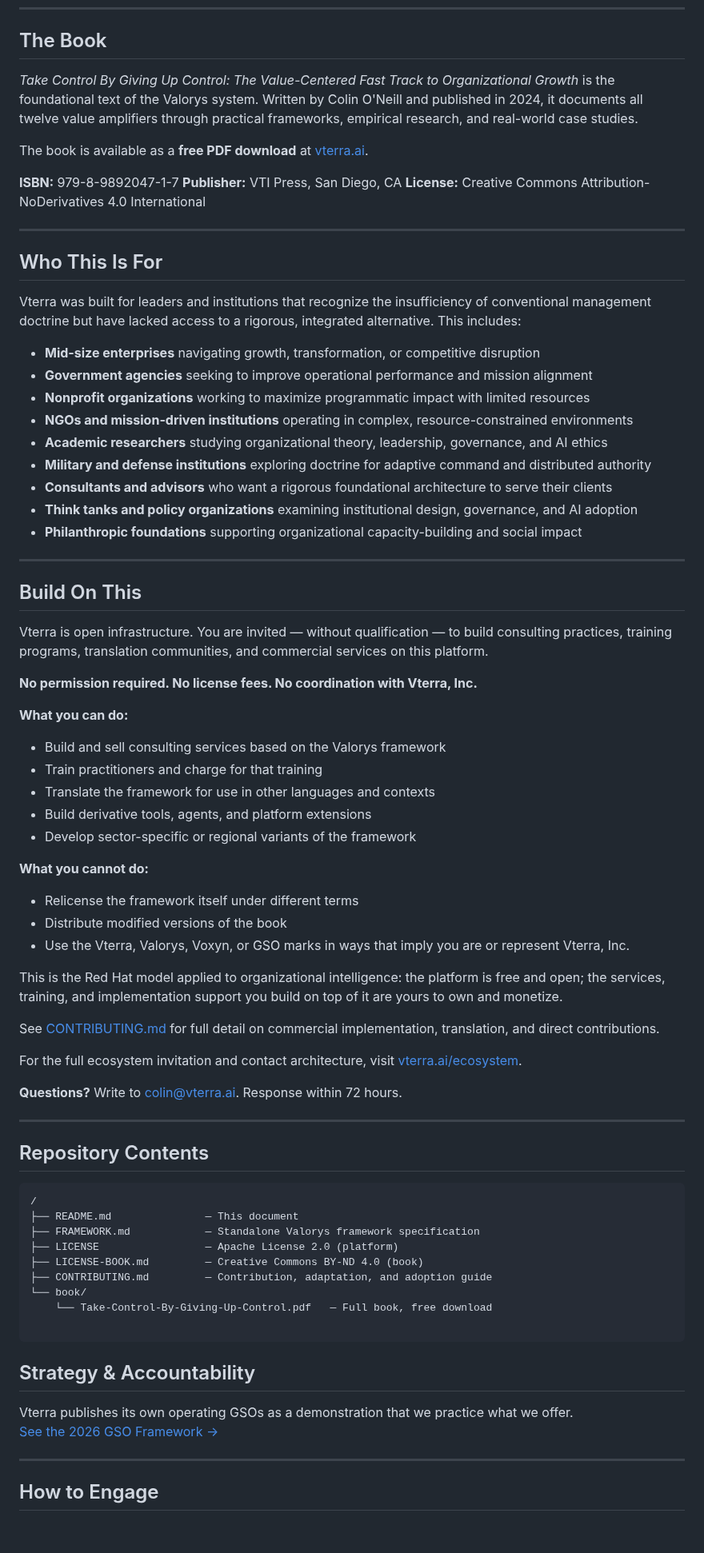
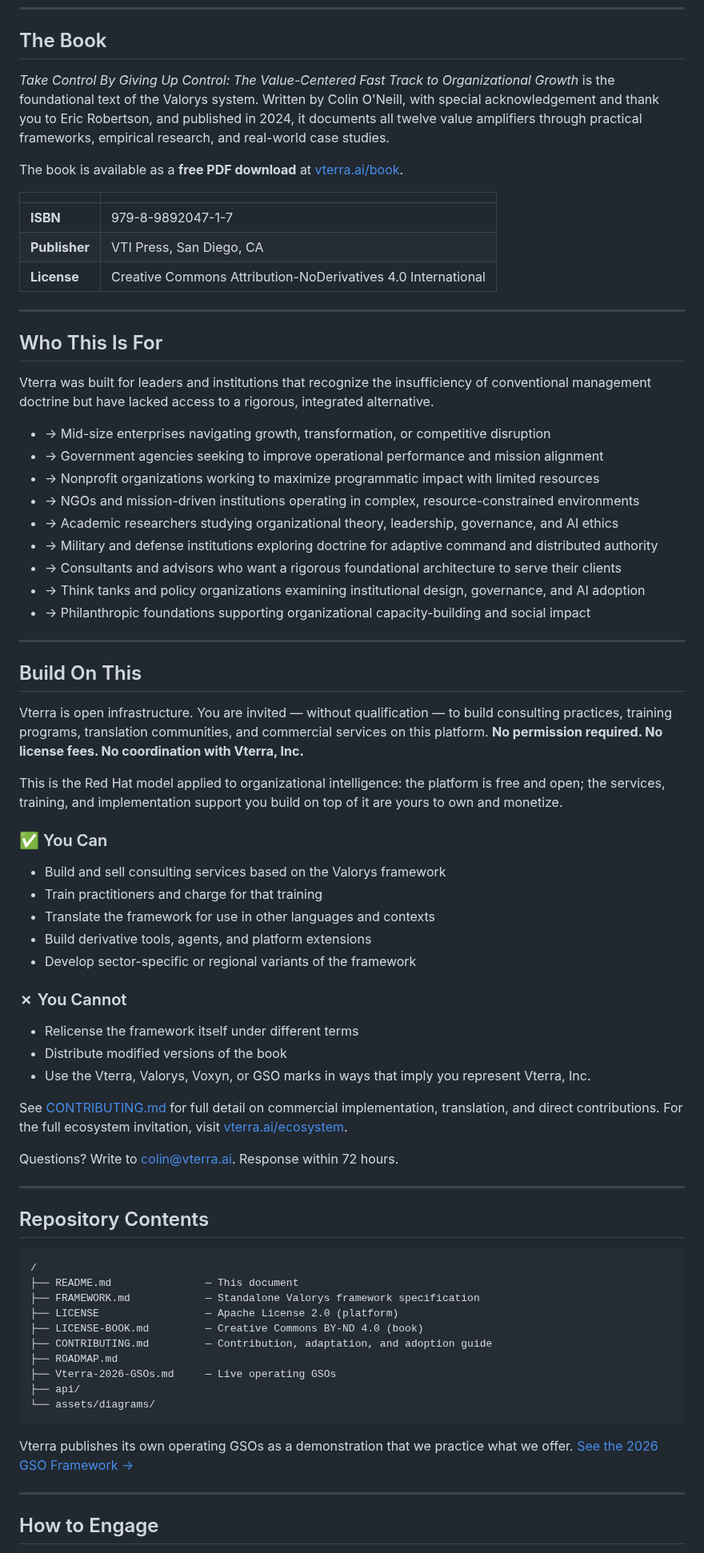
Before and after one commit to vterra-open/Vterra, a Markdown page: README.md, the part around one of its changes. Shown at 80% size. GitHub-like rendering; blank space fills up the shorter version.

````diff
--- a/README.md
+++ b/README.md
@@ -103,57 +113,55 @@ Traditional consulting is episodic: advisors arrive, deliver recommendations, an
 
 ## The Book
 
-*Take Control By Giving Up Control: The Value-Centered Fast Track to Organizational Growth* is the foundational text of the Valorys system. Written by Colin O'Neill and published in 2024, it documents all twelve value amplifiers through practical frameworks, empirical research, and real-world case studies.
+*Take Control By Giving Up Control: The Value-Centered Fast Track to Organizational Growth* is the foundational text of the Valorys system. Written by Colin O'Neill, with special acknowledgement and thank you to Eric Robertson, and published in 2024, it documents all twelve value amplifiers through practical frameworks, empirical research, and real-world case studies.
 
-The book is available as a **free PDF download** at [vterra.ai](https://vterra.ai/book).
+The book is available as a **free PDF download** at [vterra.ai/book](https://vterra.ai/book).
 
-**ISBN:** 979-8-9892047-1-7
-**Publisher:** VTI Press, San Diego, CA
-**License:** Creative Commons Attribution-NoDerivatives 4.0 International
+| | |
+|---|---|
+| **ISBN** | 979-8-9892047-1-7 |
+| **Publisher** | VTI Press, San Diego, CA |
+| **License** | Creative Commons Attribution-NoDerivatives 4.0 International |
 
 ---
 
 ## Who This Is For
 
-Vterra was built for leaders and institutions that recognize the insufficiency of conventional management doctrine but have lacked access to a rigorous, integrated alternative. This includes:
+Vterra was built for leaders and institutions that recognize the insufficiency of conventional management doctrine but have lacked access to a rigorous, integrated alternative.
 
-- **Mid-size enterprises** navigating growth, transformation, or competitive disruption
-- **Government agencies** seeking to improve operational performance and mission alignment
-- **Nonprofit organizations** working to maximize programmatic impact with limited resources
-- **NGOs and mission-driven institutions** operating in complex, resource-constrained environments
-- **Academic researchers** studying organizational theory, leadership, governance, and AI ethics
-- **Military and defense institutions** exploring doctrine for adaptive command and distributed authority
-- **Consultants and advisors** who want a rigorous foundational architecture to serve their clients
-- **Think tanks and policy organizations** examining institutional design, governance, and AI adoption
-- **Philanthropic foundations** supporting organizational capacity-building and social impact
+- → Mid-size enterprises navigating growth, transformation, or competitive disruption
+- → Government agencies seeking to improve operational performance and mission alignment
+- → Nonprofit organizations working to maximize programmatic impact with limited resources
+- → NGOs and mission-driven institutions operating in complex, resource-constrained environments
+- → Academic researchers studying organizational theory, leadership, governance, and AI ethics
+- → Military and defense institutions exploring doctrine for adaptive command and distributed authority
+- → Consultants and advisors who want a rigorous foundational architecture to serve their clients
+- → Think tanks and policy organizations examining institutional design, governance, and AI adoption
+- → Philanthropic foundations supporting organizational capacity-building and social impact
 
 ---
 
 ## Build On This
 
-Vterra is open infrastructure. You are invited — without qualification — to build consulting practices, training programs, translation communities, and commercial services on this platform.
+Vterra is open infrastructure. You are invited — without qualification — to build consulting practices, training programs, translation communities, and commercial services on this platform. **No permission required. No license fees. No coordination with Vterra, Inc.**
 
-**No permission required. No license fees. No coordination with Vterra, Inc.**
+This is the Red Hat model applied to organizational intelligence: the platform is free and open; the services, training, and implementation support you build on top of it are yours to own and monetize.
 
-**What you can do:**
+### ✅ You Can
 - Build and sell consulting services based on the Valorys framework
 - Train practitioners and charge for that training
 - Translate the framework for use in other languages and contexts
 - Build derivative tools, agents, and platform extensions
 - Develop sector-specific or regional variants of the framework
 
-**What you cannot do:**
+### ✗ You Cannot
 - Relicense the framework itself under different terms
 - Distribute modified versions of the book
-- Use the Vterra, Valorys, Voxyn, or GSO marks in ways that imply you are or represent Vterra, Inc.
+- Use the Vterra, Valorys, Voxyn, or GSO marks in ways that imply you represent Vterra, Inc.
 
-This is the Red Hat model applied to organizational intelligence: the platform is free and open; the services, training, and implementation support you build on top of it are yours to own and monetize.
+See [CONTRIBUTING.md](https://github.com/vterra-open/Vterra/blob/main/CONTRIBUTING.md) for full detail on commercial implementation, translation, and direct contributions. For the full ecosystem invitation, visit [vterra.ai/ecosystem](https://vterra.ai/ecosystem).
 
-See [CONTRIBUTING.md](CONTRIBUTING.md) for full detail on commercial implementation, translation, and direct contributions.
-
-For the full ecosystem invitation and contact architecture, visit [vterra.ai/ecosystem](https://vterra.ai/ecosystem).
-
-**Questions?** Write to colin@vterra.ai. Response within 72 hours.
+Questions? Write to [colin@vterra.ai](mailto:colin@vterra.ai). Response within 72 hours.
 
 ---
 
@@ -166,15 +174,13 @@ For the full ecosystem invitation and contact architecture, visit [vterra.ai/eco
 ├── LICENSE                 — Apache License 2.0 (platform)
 ├── LICENSE-BOOK.md         — Creative Commons BY-ND 4.0 (book)
 ├── CONTRIBUTING.md         — Contribution, adaptation, and adoption guide
-└── book/
-    └── Take-Control-By-Giving-Up-Control.pdf   — Full book, free download
-
+├── ROADMAP.md
+├── Vterra-2026-GSOs.md     — Live operating GSOs
+├── api/
+└── assets/diagrams/
 ```
 
-## Strategy & Accountability
-Vterra publishes its own operating GSOs as a demonstration that we practice what we offer.
-[See the 2026 GSO Framework →](https://github.com/vterra-open/vterra/blob/main/Vterra-2026-GSOs.md)
-
+Vterra publishes its own operating GSOs as a demonstration that we practice what we offer. [See the 2026 GSO Framework →](https://github.com/vterra-open/vterra/blob/main/Vterra-2026-GSOs.md)
 
 ---
 
````
Also changed, not shown: other parts of README.md (+67 -53 lines).
